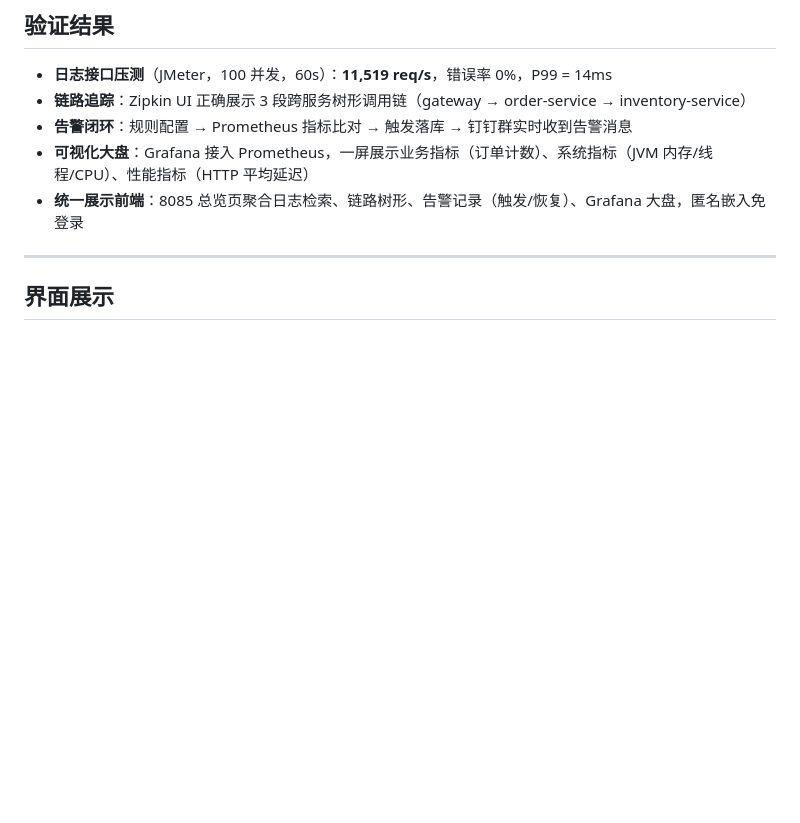
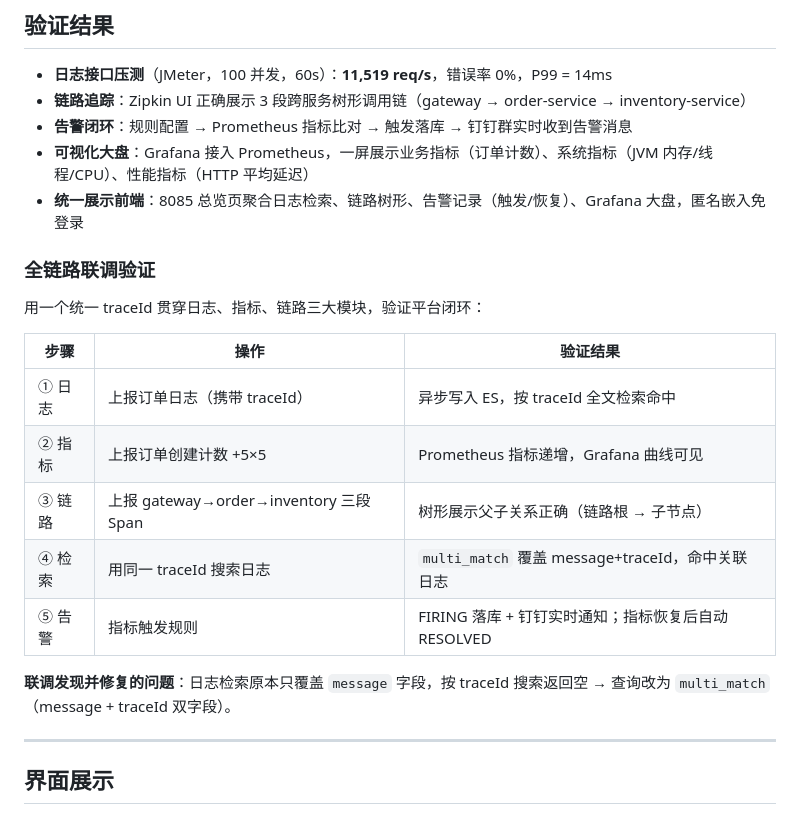
Before and after one commit to CharlieJz/observability-platform, a Markdown page: README.md, the part around the change. Drawn GitHub-style; blank space fills up the shorter version.

Commit message:
docs: README新增全链路联调验证小节(统一traceId贯穿日志/指标/链路/告警)

```diff
--- a/README.md
+++ b/README.md
@@ -236,6 +236,20 @@ management:
 - **可视化大盘**：Grafana 接入 Prometheus，一屏展示业务指标（订单计数）、系统指标（JVM 内存/线程/CPU）、性能指标（HTTP 平均延迟）
 - **统一展示前端**：8085 总览页聚合日志检索、链路树形、告警记录（触发/恢复）、Grafana 大盘，匿名嵌入免登录
 
+### 全链路联调验证
+
+用一个统一 traceId 贯穿日志、指标、链路三大模块，验证平台闭环：
+
+| 步骤 | 操作 | 验证结果 |
+|---|---|---|
+| ① 日志 | 上报订单日志（携带 traceId） | 异步写入 ES，按 traceId 全文检索命中 |
+| ② 指标 | 上报订单创建计数 +5×5 | Prometheus 指标递增，Grafana 曲线可见 |
+| ③ 链路 | 上报 gateway→order→inventory 三段 Span | 树形展示父子关系正确（链路根 → 子节点） |
+| ④ 检索 | 用同一 traceId 搜索日志 | `multi_match` 覆盖 message+traceId，命中关联日志 |
+| ⑤ 告警 | 指标触发规则 | FIRING 落库 + 钉钉实时通知；指标恢复后自动 RESOLVED |
+
+**联调发现并修复的问题**：日志检索原本只覆盖 `message` 字段，按 traceId 搜索返回空 → 查询改为 `multi_match`（message + traceId 双字段）。
+
 ---
 
 ## 界面展示
```
